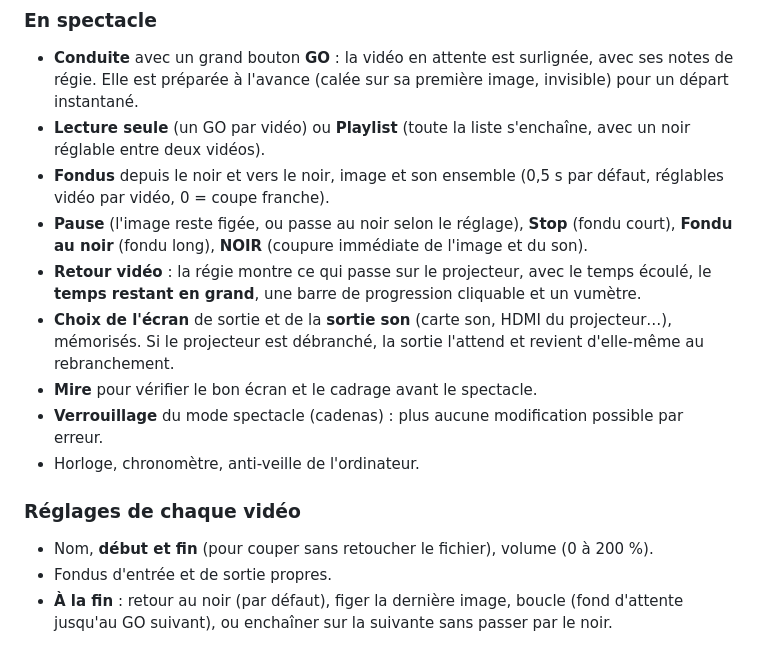
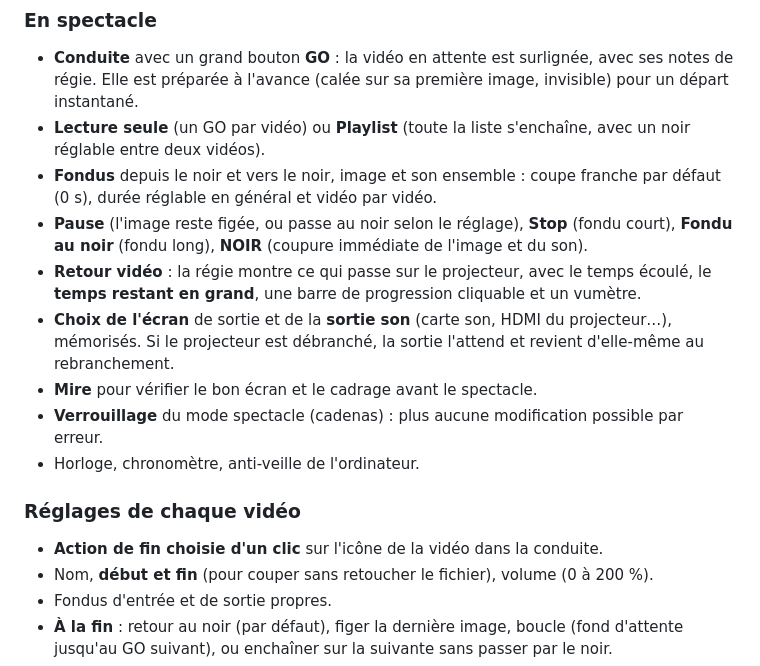
Before and after one commit to mathgen44/projee, a Markdown page: README.md, the part around the change. Drawn GitHub-style.

```diff
--- a/README.md
+++ b/README.md
@@ -15,7 +15,7 @@ De la même famille que [Jinglee](https://github.com/mathgen44/jinglee), le lect
 - **Conduite** avec un grand bouton **GO** : la vidéo en attente est surlignée, avec ses notes de régie.
   Elle est préparée à l'avance (calée sur sa première image, invisible) pour un départ instantané.
 - **Lecture seule** (un GO par vidéo) ou **Playlist** (toute la liste s'enchaîne, avec un noir réglable entre deux vidéos).
-- **Fondus** depuis le noir et vers le noir, image et son ensemble (0,5 s par défaut, réglables vidéo par vidéo, 0 = coupe franche).
+- **Fondus** depuis le noir et vers le noir, image et son ensemble : coupe franche par défaut (0 s), durée réglable en général et vidéo par vidéo.
 - **Pause** (l'image reste figée, ou passe au noir selon le réglage), **Stop** (fondu court),
   **Fondu au noir** (fondu long), **NOIR** (coupure immédiate de l'image et du son).
 - **Retour vidéo** : la régie montre ce qui passe sur le projecteur, avec le temps écoulé, le **temps restant en grand**,
@@ -28,6 +28,7 @@ De la même famille que [Jinglee](https://github.com/mathgen44/jinglee), le lect
 
 ### Réglages de chaque vidéo
 
+- **Action de fin choisie d'un clic** sur l'icône de la vidéo dans la conduite.
 - Nom, **début et fin** (pour couper sans retoucher le fichier), volume (0 à 200 %).
 - Fondus d'entrée et de sortie propres.
 - **À la fin** : retour au noir (par défaut), figer la dernière image, boucle (fond d'attente jusqu'au GO suivant),
```
Also changed, not shown: src/assets/icon.png (added), 10 other files.
